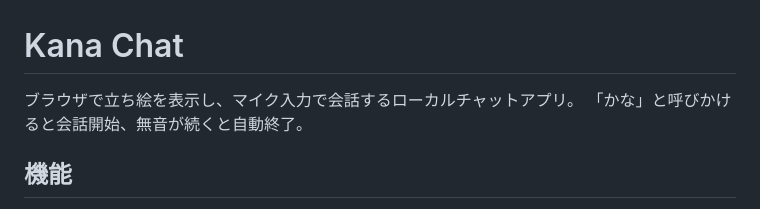
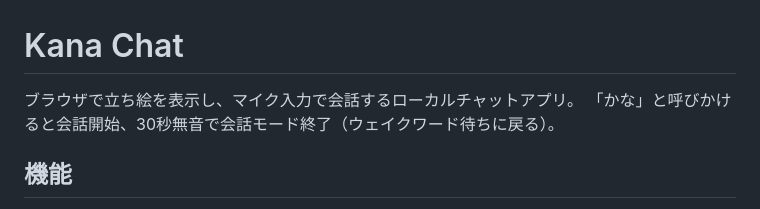
Before and after one commit to hide3tu/kana-chat, a Markdown page: README.md, the part around the change. GitHub-like rendering.

Commit message:
docs: README導入文を正確な動作説明に修正
「無音が続くと自動終了」→「30秒無音で会話モード終了（ウェイクワード待ちに戻る）」

🤖 Generated with [Claude Code](https://claude.com/claude-code)

Co-Authored-By: Claude Opus 4.5 <noreply@anthropic.com>

```diff
--- a/README.md
+++ b/README.md
@@ -1,7 +1,7 @@
 # Kana Chat
 
 ブラウザで立ち絵を表示し、マイク入力で会話するローカルチャットアプリ。
-「かな」と呼びかけると会話開始、無音が続くと自動終了。
+「かな」と呼びかけると会話開始、30秒無音で会話モード終了（ウェイクワード待ちに戻る）。
 
 ## 機能
 
```
